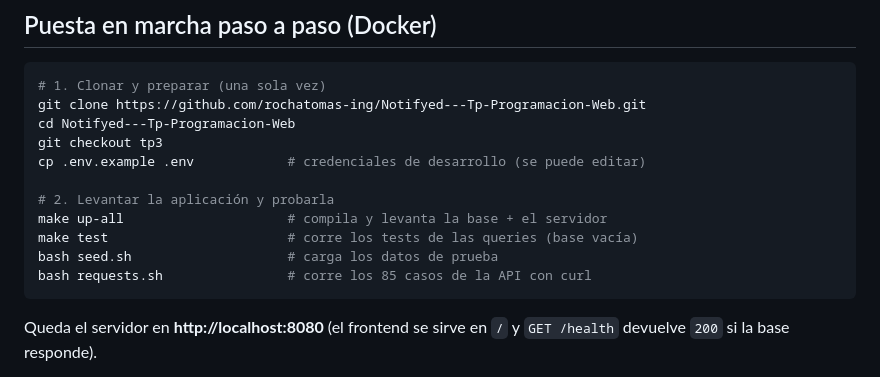
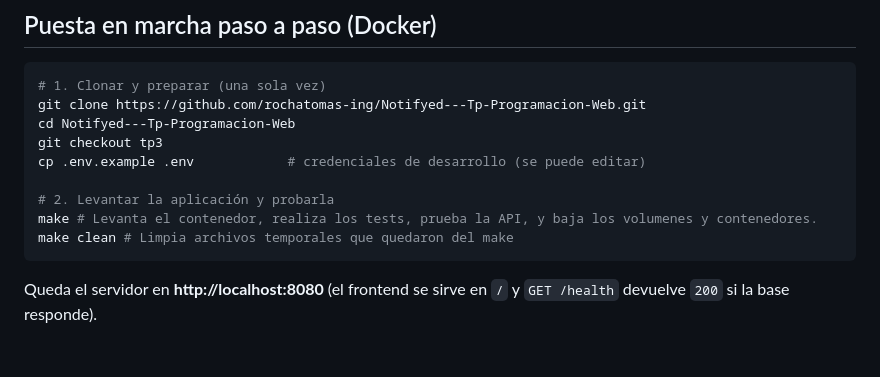
Before and after one commit to rochatomas-ing/Notifyed---Tp-Programacion-Web, a Markdown page: README.md, the part around the change. Rendered like a GitHub page; blank space fills up the shorter version.

Commit message:
Actualizacion de readme para la ejecucion

````diff
--- a/README.md
+++ b/README.md
@@ -30,10 +30,8 @@ git checkout tp3
 cp .env.example .env            # credenciales de desarrollo (se puede editar)
 
 # 2. Levantar la aplicación y probarla
-make up-all                     # compila y levanta la base + el servidor
-make test                       # corre los tests de las queries (base vacía)
-bash seed.sh                    # carga los datos de prueba
-bash requests.sh                # corre los 85 casos de la API con curl
+make # Levanta el contenedor, realiza los tests, prueba la API, y baja los volumenes y contenedores.
+make clean # Limpia archivos temporales que quedaron del make
 ```
 
 Queda el servidor en **http://localhost:8080** (el frontend se sirve en `/` y
````
